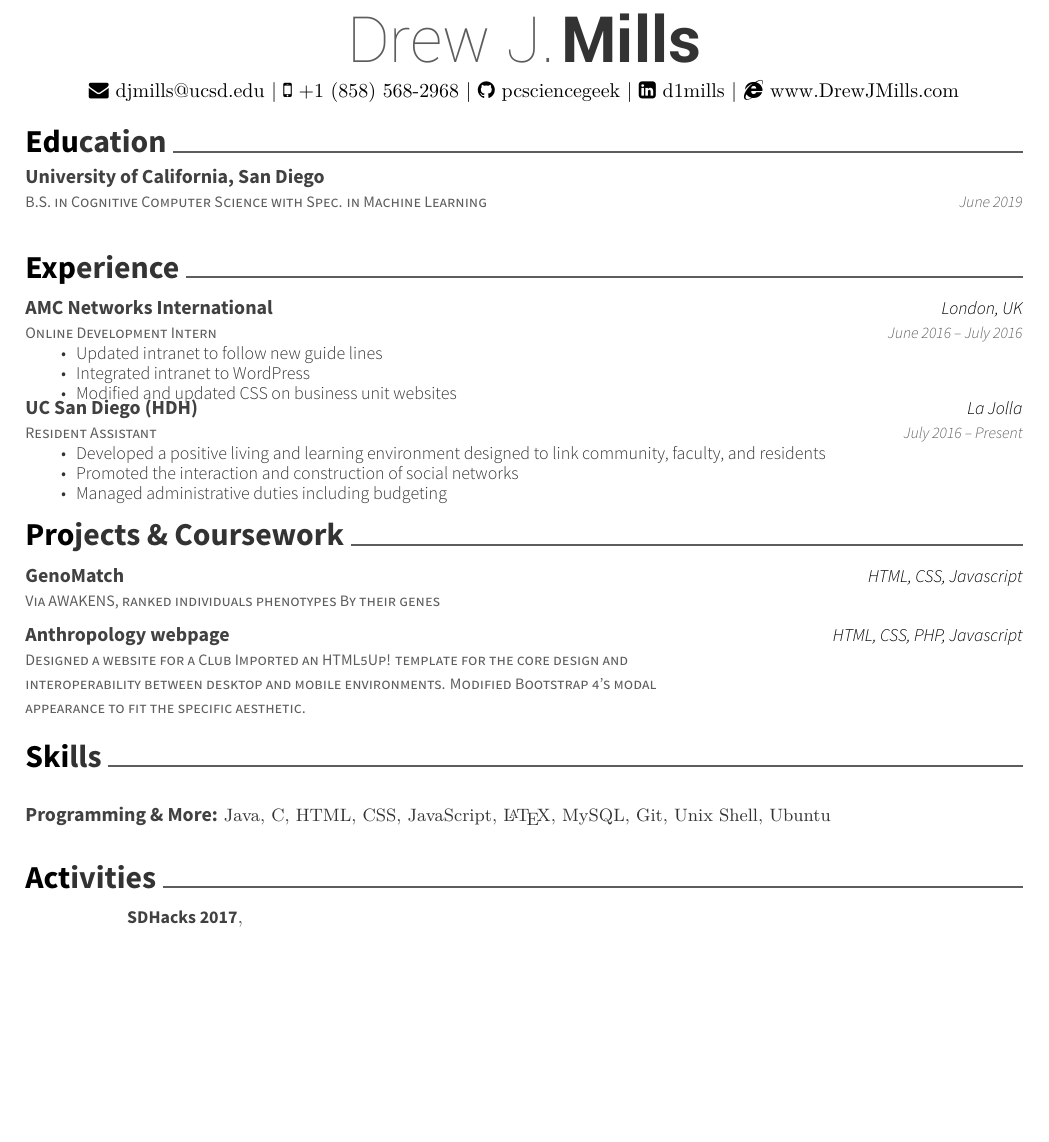
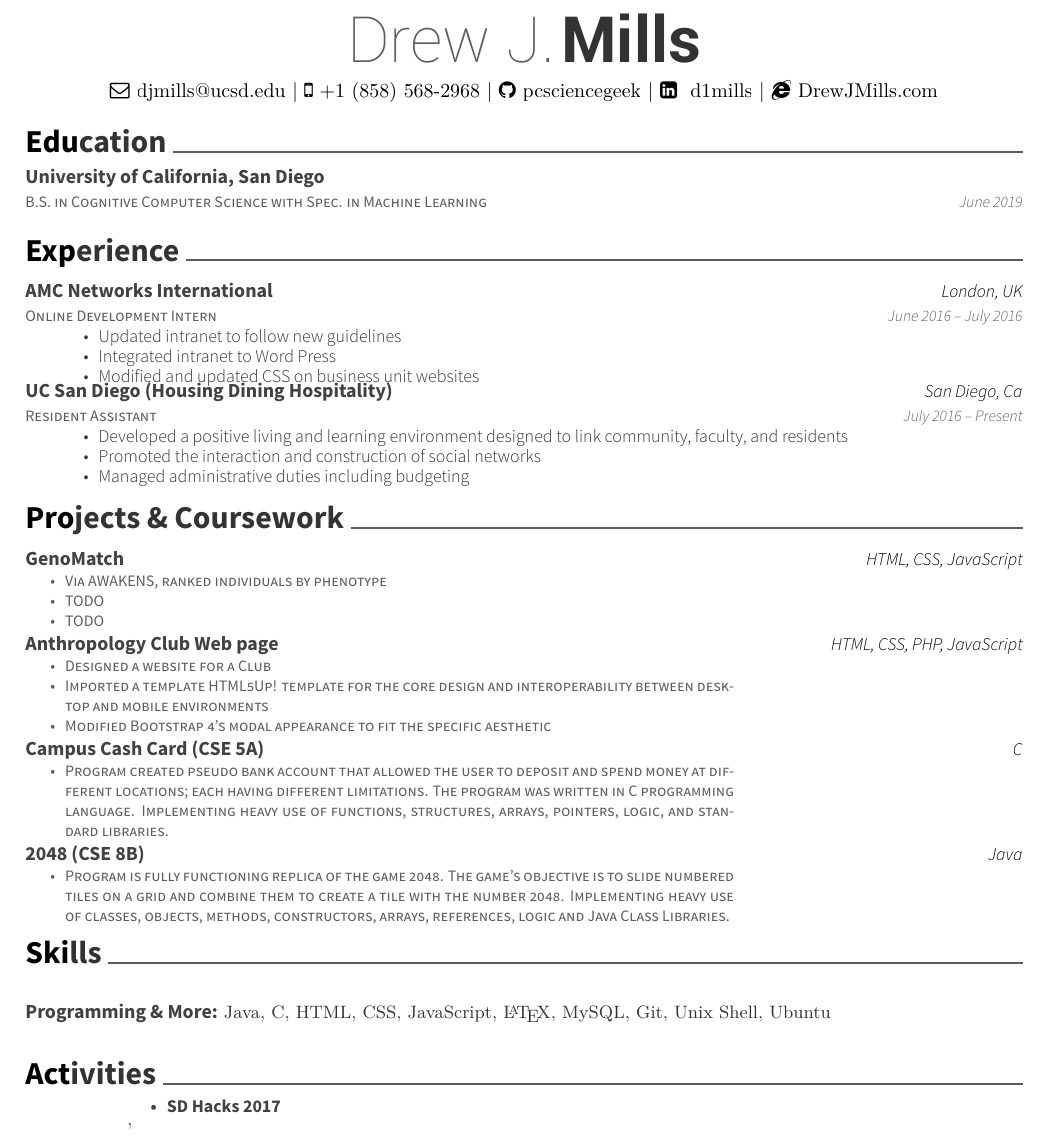
Before and after one commit to pcsciencegeek/Resume, a LaTeX CV (resume.tex, which reads awesome-cv.cls): part of the page, cut so that both start at the same text, the shorter picture padded with empty space. Compiled offline with XeLaTeX.

Commit message:
more changes

```diff
--- a/awesome-cv.cls
+++ b/awesome-cv.cls
@@ -446,7 +446,7 @@
               \setbool{isstart}{false}
             }
             {\@headersocialsep}
-          \href{https://github.com/\@github}{\faGithubSquare\ \@github}
+          \href{https://github.com/pcsciencegeek\@github}{\faGithubSquare\ \@github}
         }
       \ifthenelse{\isundefined{\@stackoverflowid}}
         {}
@@ -619,7 +619,7 @@
 \newenvironment{cvitems}{
   \vspace{-4mm}
   \begin{justify}
-  \begin{itemize}[leftmargin=2ex, nosep, noitemsep]
+  \begin{itemize}[leftmargin= 7mm]%[leftmargin=2ex, nosep, noitemsep]
     \setlength{\parskip}{0pt}
     \renewcommand{\labelitemi}{\bullet}
 }{
--- a/resume.tex
+++ b/resume.tex
@@ -47,7 +47,7 @@
 \begin{center}
 	\headerfirstnamestyle{Drew J.} \headerlastnamestyle{ Mills} \\
 	\vspace{2mm}
-	{\faEnvelope\ djmills@ucsd.edu} | {\faMobile\ +1 (858) 568-2968} | {\faGithub\ pcsciencegeek} |  {\faLinkedinSquare\ d1mills} | {\faInternetExplorer\ www.DrewJMills.com}
+	{\faEnvelopeO\ \href{mailto:djmills@ucsd.edu}{djmills@ucsd.edu}} | {\faMobile\ +1 (858) 568-2968} | {\faGithub\ \href{https://github.com/pcsciencegeek}{pcsciencegeek }}|  {\faLinkedinSquare\ \href{https://linkedin.com/in/d1mills/}{ d1mills}} | {\faInternetExplorer \href{http://drewmills.co.uk/}{ DrewJMills.com}}
 \end{center}
 %%%%%%%%%%%%%%%%%%%%%%%%%%%%%%%%%%%%%%
 %     Education
@@ -62,7 +62,7 @@
 	{}
 \end{cventries}
 
-\vspace{-2mm}
+\vspace{-5mm}
 %%%%%%%%%%%%%%%%%%%%%%%%%%%%%%%%%%%%%%
 %     Experience
 %%%%%%%%%%%%%%%%%%%%%%%%%%%%%%%%%%%%%%
@@ -74,14 +74,14 @@
 	{London, UK}
 	{June 2016 – July 2016}
 	{\begin{cvitems}
-		\item {Updated intranet to follow new guide lines}
-		\item {Integrated intranet to WordPress}
+		\item {Updated intranet to follow new guidelines}
+		\item {Integrated intranet to Word Press}
 		\item {Modified and updated CSS on business unit websites}
 		\end{cvitems}}
 	\cventry
 	{Resident Assistant}
-	{UC San Diego (HDH)}
-	{La Jolla}
+	{UC San Diego (Housing Dining Hospitality)}
+	{San Diego, Ca}
 	{July 2016 – Present}
 	{\begin{cvitems}
 		\item {Developed a positive living and learning environment designed to link community, faculty, and residents}
@@ -95,17 +95,45 @@
 \cvsection{Projects \& Coursework}
 \begin{cventries}
 	\cventry
-	{Via AWAKENS, ranked individuals phenotypes By their genes}
+	{\begin{cvitems}
+	    \item Via AWAKENS, ranked individuals by phenotype
+        \item TODO
+        \item TODO
+    \end{cvitems}}
 	{GenoMatch}
-	{HTML, CSS, Javascript}
+	{HTML, CSS, JavaScript}
 	{}
 	{}
 
 	\vspace{-5mm}
 	\cventry
-	{Designed a website for a Club Imported an HTML5Up! template for the core design and interoperability between desktop and mobile environments. Modified Bootstrap 4’s modal appearance to fit the specific aesthetic.}
-	{Anthropology webpage}
-	{HTML, CSS, PHP, Javascript}
+	{\begin{cvitems}
+        \item Designed a website for a Club
+        \item Imported a template HTML5Up! template for the core design and interoperability between desktop and mobile environments
+        \item Modified Bootstrap 4’s modal appearance to fit the specific aesthetic
+    \end{cvitems}}
+	{Anthropology Club Web page}
+	{HTML, CSS, PHP, JavaScript}
+	{}
+	{}
+
+	\vspace{-5mm}
+	\cventry
+	{\begin{cvitems}
+        \item Program created pseudo bank account that allowed the user to deposit and spend money at different locations; each having different limitations. The program was written in C programming language. Implementing heavy use of functions, structures, arrays, pointers, logic, and standard libraries.
+    \end{cvitems}}
+	{Campus Cash Card (CSE 5A)}
+	{C}
+	{}
+	{}
+
+	\vspace{-5mm}
+	\cventry
+	{\begin{cvitems}
+        \item Program is fully functioning replica of the game 2048. The game's objective is to slide numbered tiles on a grid and combine them to create a tile with the number 2048. Implementing heavy use of classes, objects, methods, constructors, arrays, references, logic and Java Class Libraries.
+    \end{cvitems}}
+	{2048 (CSE 8B)}
+	{Java}
 	{}
 	{}
 
@@ -133,7 +161,9 @@
 \cvsection{Activities}
 \begin{cvhonors}
 	\cvhonor
-	{SDHacks 2017}
+	{\begin{cvitems}
+	    \item SD Hacks 2017
+	\end{cvitems}}
 	{}
 	{}
 	{}
```
Also changed, not shown: awesome-cv.cls (4 more changed lines), resume.tex (2 more changed lines).
